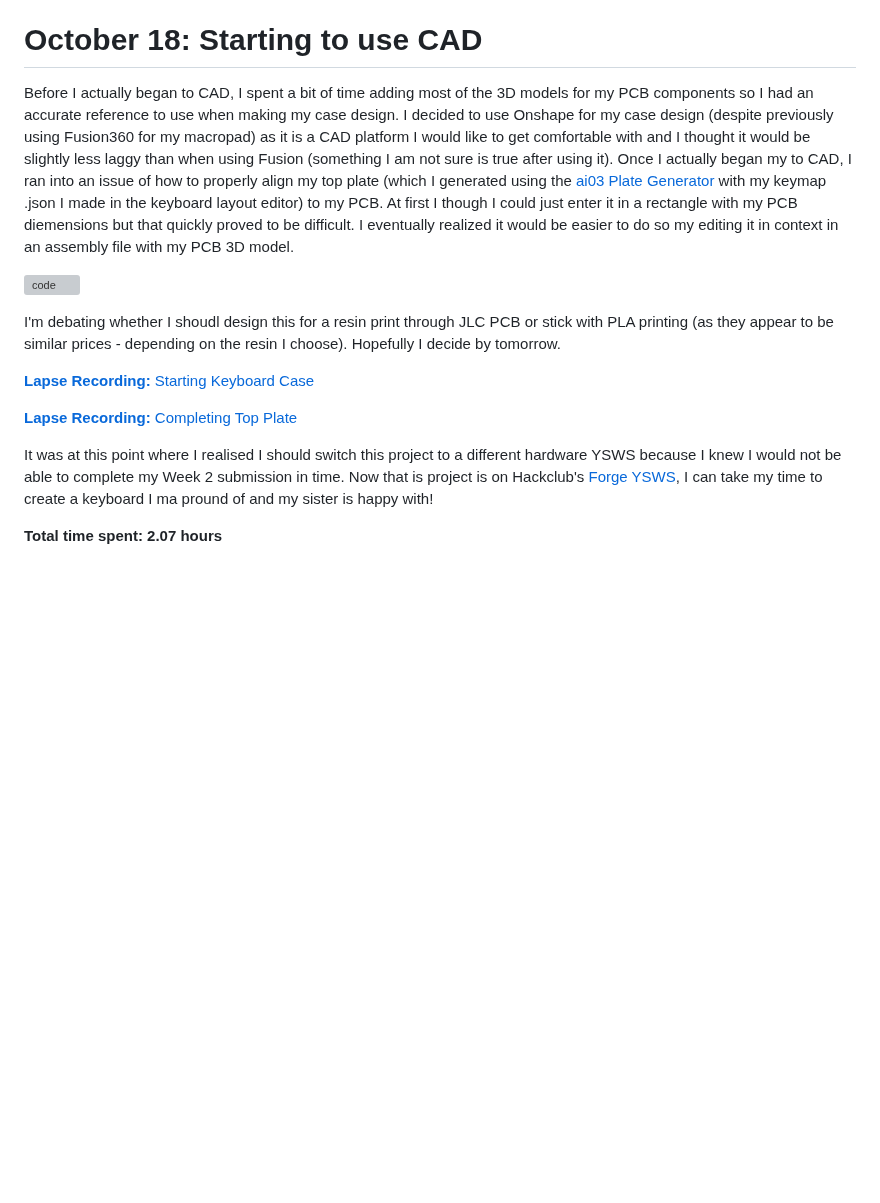
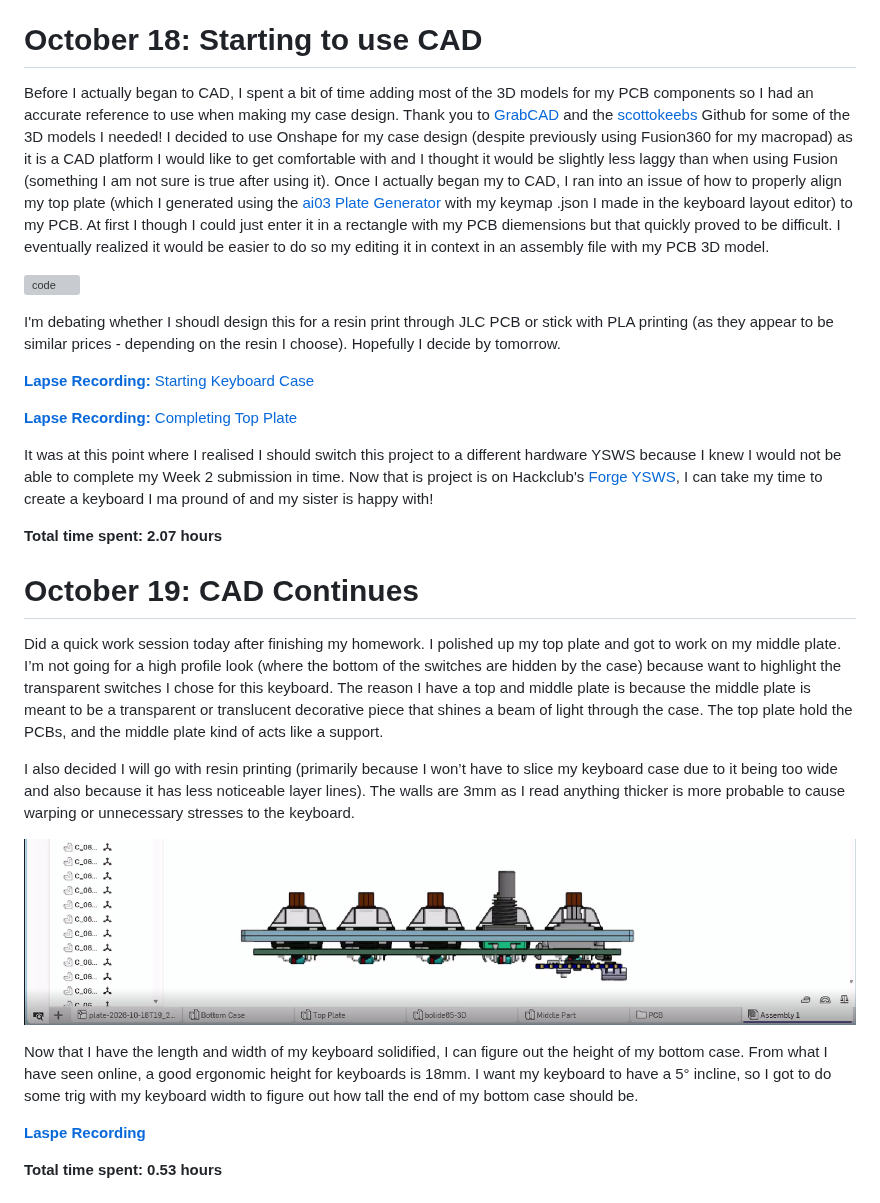
Before and after one commit to ReuTheCoder/bolide-65-keeb, a Markdown page: JOURNAL.md, the part around one of its changes. Rendered like a GitHub page; pictures changed too: assets/journal/bolide-journal-top_plate_WIP.png (added); blank space fills up the shorter version; grey boxes are pictures that could not be loaded.

```diff
--- a/JOURNAL.md
+++ b/JOURNAL.md
@@ -147,7 +147,7 @@ I hope my firmware works right off the bat. I was (eventually) able to compile i
 
 # October 18: Starting to use CAD
 
-Before I actually began to CAD, I spent a bit of time adding most of the 3D models for my PCB components so I had an accurate reference to use when making my case design. I decided to use Onshape for my case design (despite previously using Fusion360 for my macropad) as it is a CAD platform I would like to get comfortable with and I thought it would be slightly less laggy than when using Fusion (something I am not sure is true after using it). Once I actually began my to CAD, I ran into an issue of how to properly align my top plate (which I generated using the [ai03 Plate Generator](https://kbplate.ai03.com/) with my keymap .json I made in the keyboard layout editor) to my PCB. At first I though I could just enter it in a rectangle with my PCB diemensions but that quickly proved to be difficult. I eventually realized it would be easier to do so my editing it in context in an assembly file with my PCB 3D model.
+Before I actually began to CAD, I spent a bit of time adding most of the 3D models for my PCB components so I had an accurate reference to use when making my case design. Thank you to [GrabCAD](https://grabcad.com/library/cherry-mx-stabilizer-mx-1) and the [scottokeebs](https://github.com/joe-scotto/scottokeebs/tree/main/Extras/ScottoKicad/3dmodels) Github for some of the 3D models I needed! I decided to use Onshape for my case design (despite previously using Fusion360 for my macropad) as it is a CAD platform I would like to get comfortable with and I thought it would be slightly less laggy than when using Fusion (something I am not sure is true after using it). Once I actually began my to CAD, I ran into an issue of how to properly align my top plate (which I generated using the [ai03 Plate Generator](https://kbplate.ai03.com/) with my keymap .json I made in the keyboard layout editor) to my PCB. At first I though I could just enter it in a rectangle with my PCB diemensions but that quickly proved to be difficult. I eventually realized it would be easier to do so my editing it in context in an assembly file with my PCB 3D model.
 
 ![code](assets/journal/bolide-journal-cad_begins.png)
 
@@ -160,3 +160,18 @@ I'm debating whether I shoudl design this for a resin print through JLC PCB or s
 It was at this point where I realised I should switch this project to a different hardware YSWS because I knew I would not be able to complete my Week 2 submission in time. Now that is project is on Hackclub's [Forge YSWS](https://forge.hackclub.com/), I can take my time to create a keyboard I ma pround of and my sister is happy with!
 
 **Total time spent: 2.07 hours**
+
+# October 19: CAD Continues
+
+Did a quick work session today after finishing my homework. I polished up my top plate and got to work on my middle plate. I’m not going for a high profile look (where the bottom of the switches are hidden by the case) because want to highlight the transparent switches I chose for this keyboard. The reason I have a top and middle plate is because the middle plate is meant to be a transparent or translucent decorative piece that shines a beam of light through the case. The top plate hold the PCBs, and the middle plate kind of acts like a support.
+
+I also decided I will go with resin printing (primarily because I won’t have to slice my keyboard case due to it being too wide and also because it has less noticeable layer lines). The walls are 3mm as I read anything thicker is more probable to cause warping or unnecessary stresses to the keyboard.
+
+![image of CAD](assets/journal/bolide-journal-top_plate_WIP.png)
+
+Now that I have the length and width of my keyboard solidified, I can figure out the height of my bottom case. From what I have seen online, a good ergonomic height for keyboards is 18mm. I want my keyboard to have a 5° incline, so I got to do some trig with my keyboard width to figure out how tall the end of my bottom case should be.
+
+[**Laspe Recording**](https://lapse.hackclub.com/timelapse/5f_QfFB462Bp)
+
+**Total time spent: 0.53 hours**
+
```
Also changed, not shown: other parts of JOURNAL.md (+15 -2 lines), assets/journal/bolide-journal-onshape_be_ragebaiting.png (added), assets/journal/bolide-journal-taking_shape.png (added).
